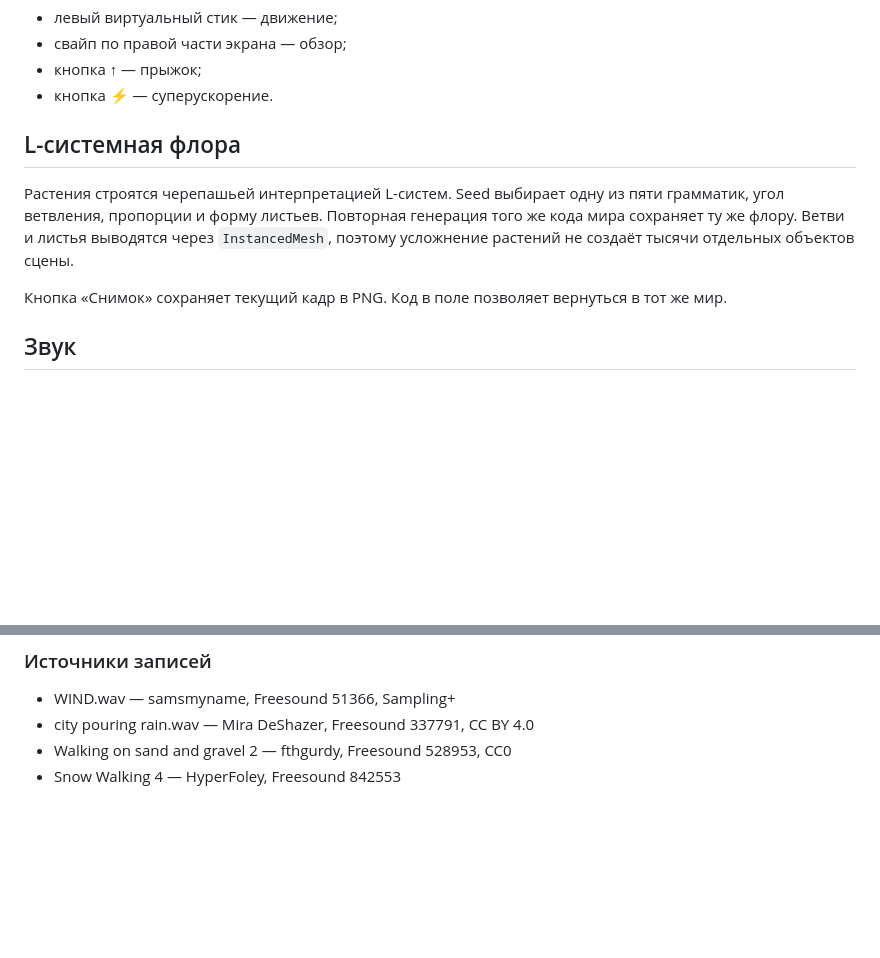
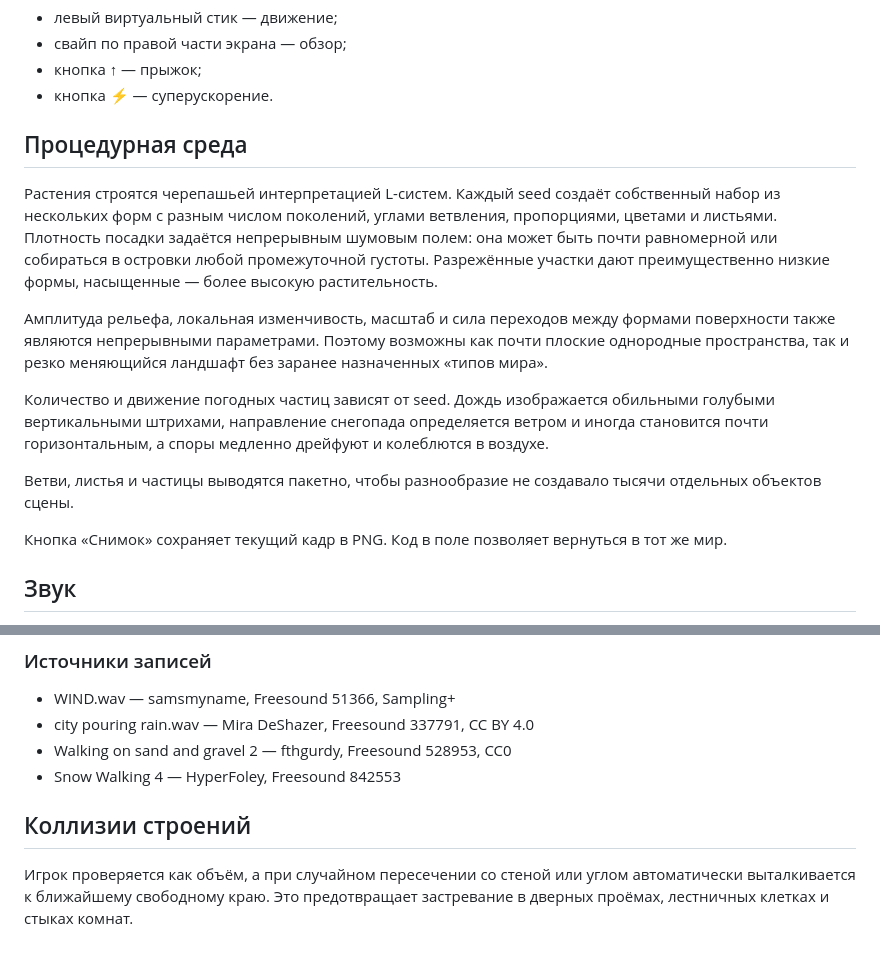
Before and after one commit to mnemonicsquare-cpu/World_Generator, a Markdown page: README.md, 2 parts joined by grey strips. Rendered like a GitHub page; blank space fills up the shorter version.

Commit message:
Document procedural gradients and collision recovery

```diff
--- a/README.md
+++ b/README.md
@@ -37,9 +37,15 @@ python -m http.server 8000
 - кнопка ↑ — прыжок;
 - кнопка ⚡ — суперускорение.
 
-## L-системная флора
+## Процедурная среда
 
-Растения строятся черепашьей интерпретацией L-систем. Seed выбирает одну из пяти грамматик, угол ветвления, пропорции и форму листьев. Повторная генерация того же кода мира сохраняет ту же флору. Ветви и листья выводятся через `InstancedMesh`, поэтому усложнение растений не создаёт тысячи отдельных объектов сцены.
+Растения строятся черепашьей интерпретацией L-систем. Каждый seed создаёт собственный набор из нескольких форм с разным числом поколений, углами ветвления, пропорциями, цветами и листьями. Плотность посадки задаётся непрерывным шумовым полем: она может быть почти равномерной или собираться в островки любой промежуточной густоты. Разрежённые участки дают преимущественно низкие формы, насыщенные — более высокую растительность.
+
+Амплитуда рельефа, локальная изменчивость, масштаб и сила переходов между формами поверхности также являются непрерывными параметрами. Поэтому возможны как почти плоские однородные пространства, так и резко меняющийся ландшафт без заранее назначенных «типов мира».
+
+Количество и движение погодных частиц зависят от seed. Дождь изображается обильными голубыми вертикальными штрихами, направление снегопада определяется ветром и иногда становится почти горизонтальным, а споры медленно дрейфуют и колеблются в воздухе.
+
+Ветви, листья и частицы выводятся пакетно, чтобы разнообразие не создавало тысячи отдельных объектов сцены.
 
 Кнопка «Снимок» сохраняет текущий кадр в PNG. Код в поле позволяет вернуться в тот же мир.
 
@@ -62,3 +68,7 @@ python -m http.server 8000
 - city pouring rain.wav — Mira DeShazer, Freesound 337791, CC BY 4.0
 - Walking on sand and gravel 2 — fthgurdy, Freesound 528953, CC0
 - Snow Walking 4 — HyperFoley, Freesound 842553
+
+## Коллизии строений
+
+Игрок проверяется как объём, а при случайном пересечении со стеной или углом автоматически выталкивается к ближайшему свободному краю. Это предотвращает застревание в дверных проёмах, лестничных клетках и стыках комнат.
```
